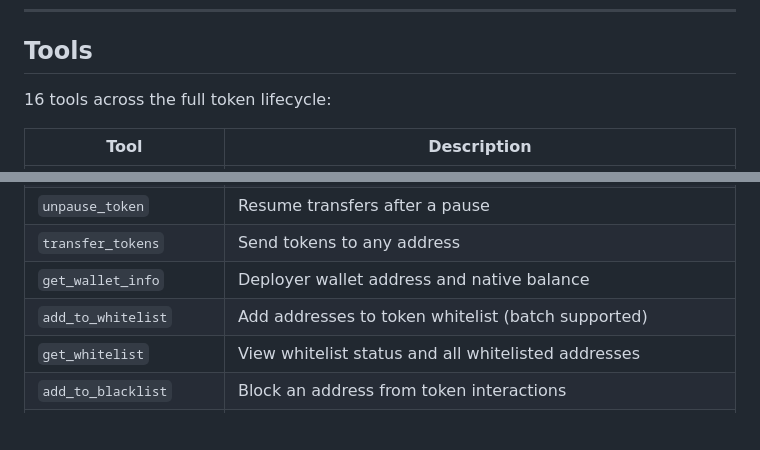
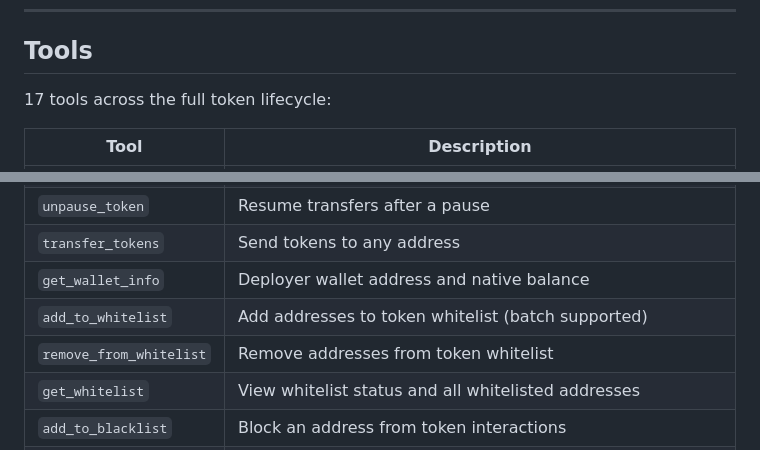
Before and after one commit to bitbond/token-tool-mcp, a Markdown page: README.md, 2 parts joined by grey strips. GitHub-like rendering; blank space fills up the shorter version.

Commit message:
docs: update tool count to 17, add remove_from_whitelist to table

```diff
--- a/README.md
+++ b/README.md
@@ -113,7 +113,7 @@ Once connected, try these:
 
 ## Tools
 
-16 tools across the full token lifecycle:
+17 tools across the full token lifecycle:
 
 | Tool | Description |
 |------|-------------|
@@ -129,6 +129,7 @@ Once connected, try these:
 | `transfer_tokens` | Send tokens to any address |
 | `get_wallet_info` | Deployer wallet address and native balance |
 | `add_to_whitelist` | Add addresses to token whitelist (batch supported) |
+| `remove_from_whitelist` | Remove addresses from token whitelist |
 | `get_whitelist` | View whitelist status and all whitelisted addresses |
 | `add_to_blacklist` | Block an address from token interactions |
 | `remove_from_blacklist` | Unblock a previously blacklisted address |
```
Also changed, not shown: SKILL.md (+1 -1 lines).
